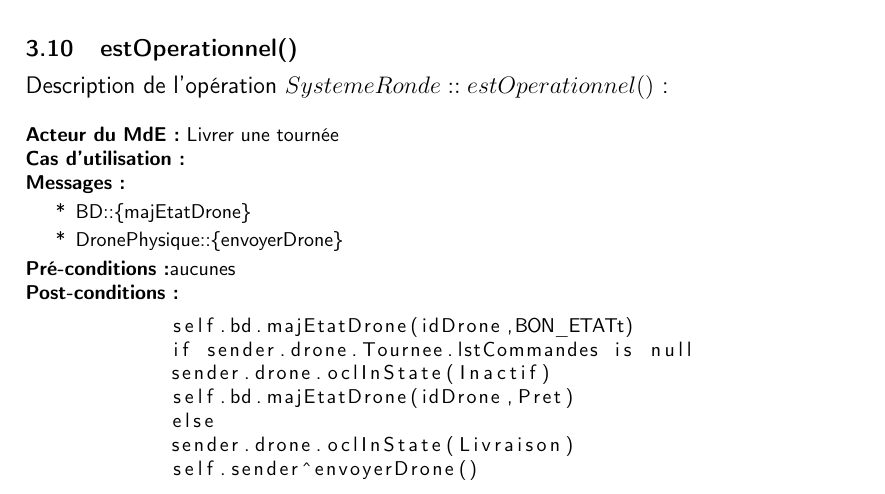
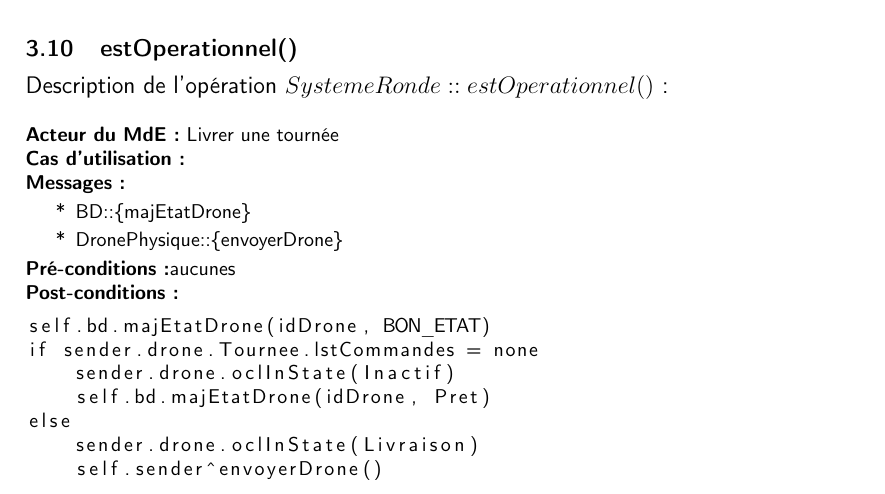
Before and after one commit to k-team/ql, a LaTeX document (MdO/mdo.tex, which reads MdO/partials/ronde.tex): part of page 9 of 14, cut so that both start at the same text. Compiled offline with pdfLaTeX.

Commit message:
Ronde fini

```diff
--- a/MdO/partials/ronde.tex
+++ b/MdO/partials/ronde.tex
@@ -111,10 +111,10 @@
         \end{OMMessages}
         \OMNoPre
         \begin{OMPost}
-            self.bd.majEtatDrone(idDrone,BON_ETATt)
-            if sender.drone.Tournee.lstCommandes is null
+self.bd.majEtatDrone(idDrone, BON_ETAT)
+if sender.drone.Tournee.lstCommandes = none
     sender.drone.oclInState(Inactif)
-            self.bd.majEtatDrone(idDrone,Pret)
+    self.bd.majEtatDrone(idDrone, Pret)
 else
     sender.drone.oclInState(Livraison)
     self.sender^envoyerDrone()
```
Also changed, not shown: MdO/partials/ronde.tex (10 more changed lines). Lines whose indentation alone changed are shown as unchanged.
